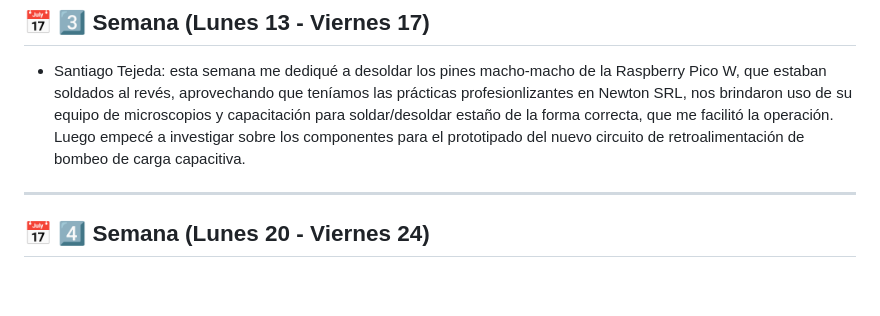
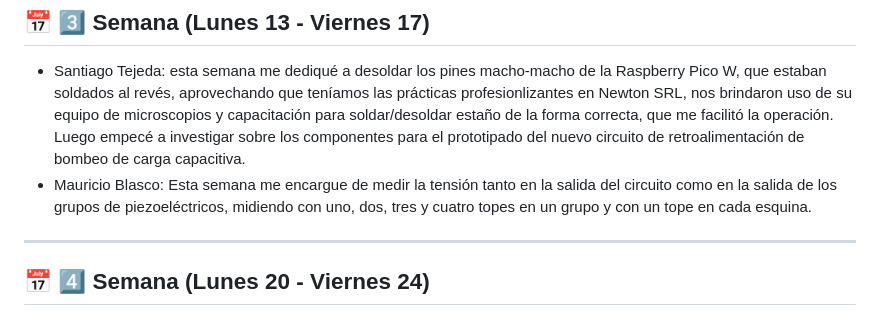
Before and after one commit to impatrq/Pleper, a Markdown page: Documentos Proyecto/Bitácora/Octubre.md, the part around the change. Drawn GitHub-style; blank space fills up the shorter version.

Commit message:
Actualizo semana del 13 al 17

```diff
--- a/Documentos Proyecto/Bitácora/Octubre.md
+++ b/Documentos Proyecto/Bitácora/Octubre.md
@@ -18,7 +18,7 @@
 
 
 -  Santiago Tejeda: esta semana me dediqué a desoldar los pines macho-macho de la Raspberry Pico W, que estaban soldados al revés, aprovechando que teníamos las prácticas profesionlizantes en Newton SRL, nos brindaron uso de su equipo de microscopios y capacitación para soldar/desoldar estaño de la forma correcta, que me facilitó la operación. Luego empecé a investigar sobre los componentes para el prototipado del nuevo circuito de retroalimentación de bombeo de carga capacitiva.
-
+-  Mauricio Blasco: Esta semana me encargue de medir la tensión tanto en la salida del circuito como en la salida de los grupos de piezoeléctricos, midiendo con uno, dos, tres y cuatro topes en un grupo y con un tope en cada esquina.
 ---
 
 ## 📅 4️⃣ Semana (Lunes 20 - Viernes 24)
```
